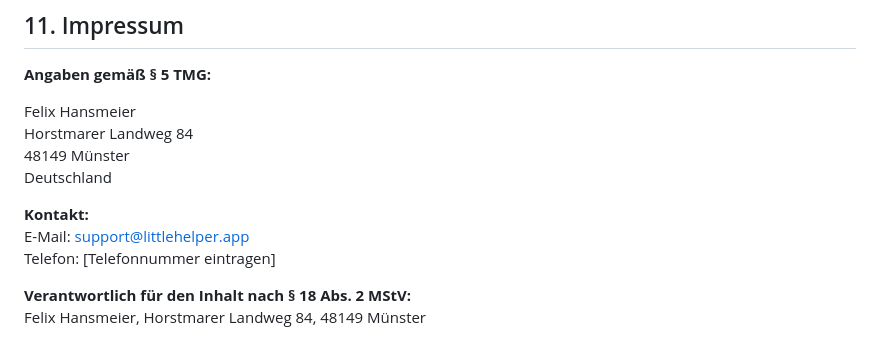
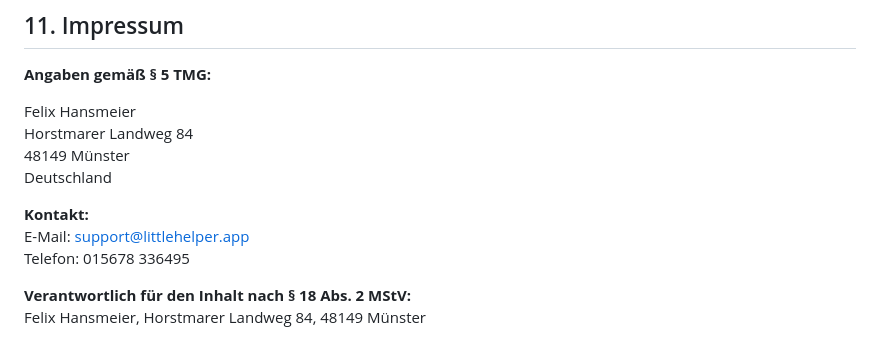
Before and after one commit to Flix1323/Little_Helper_legal, a Markdown page: PRIVACY.md, the part around the change. Drawn GitHub-style.

```diff
--- a/PRIVACY.md
+++ b/PRIVACY.md
@@ -108,7 +108,7 @@ Deutschland
 
 **Kontakt:**
 E-Mail: support@littlehelper.app
-Telefon: [Telefonnummer eintragen]
+Telefon: 015678 336495
 
 **Verantwortlich für den Inhalt nach § 18 Abs. 2 MStV:**
 Felix Hansmeier, Horstmarer Landweg 84, 48149 Münster
```
